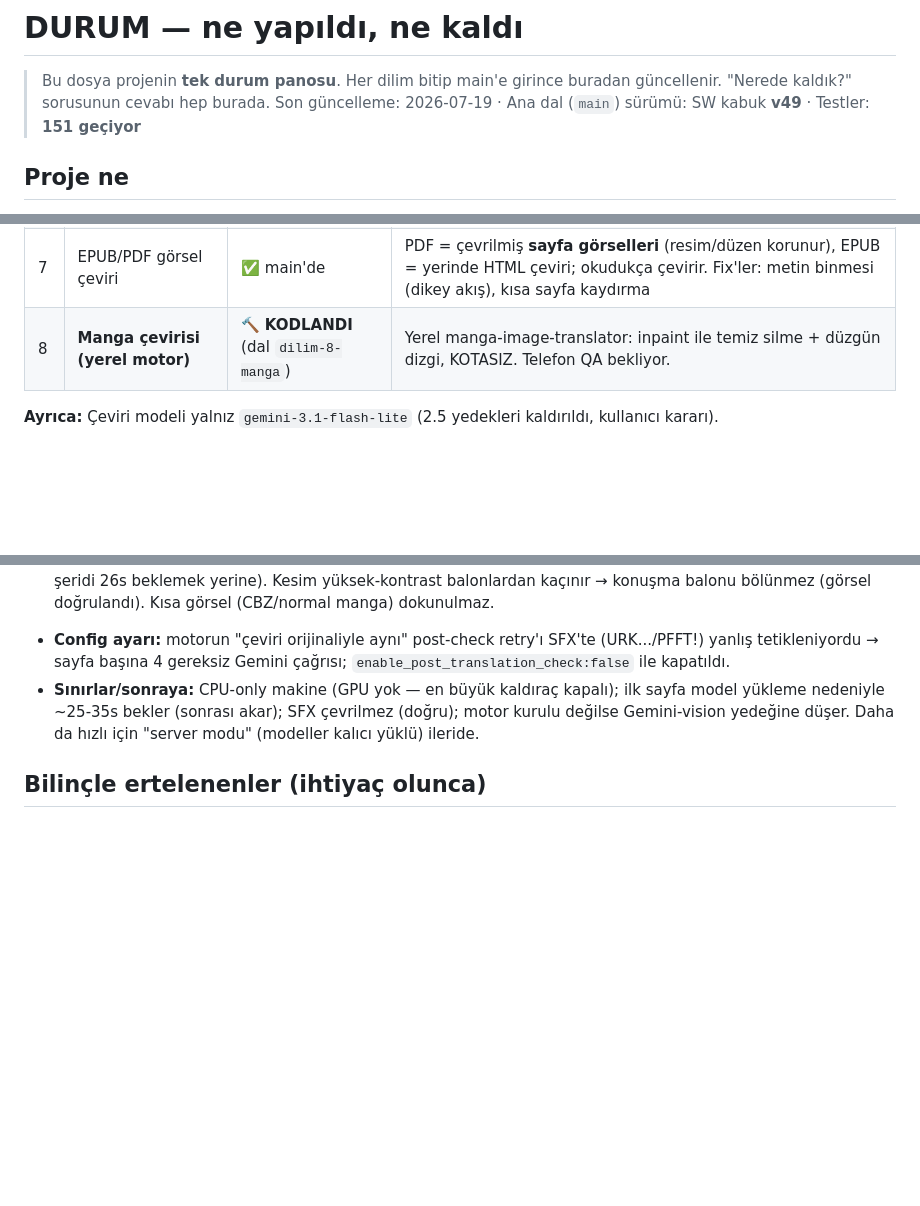
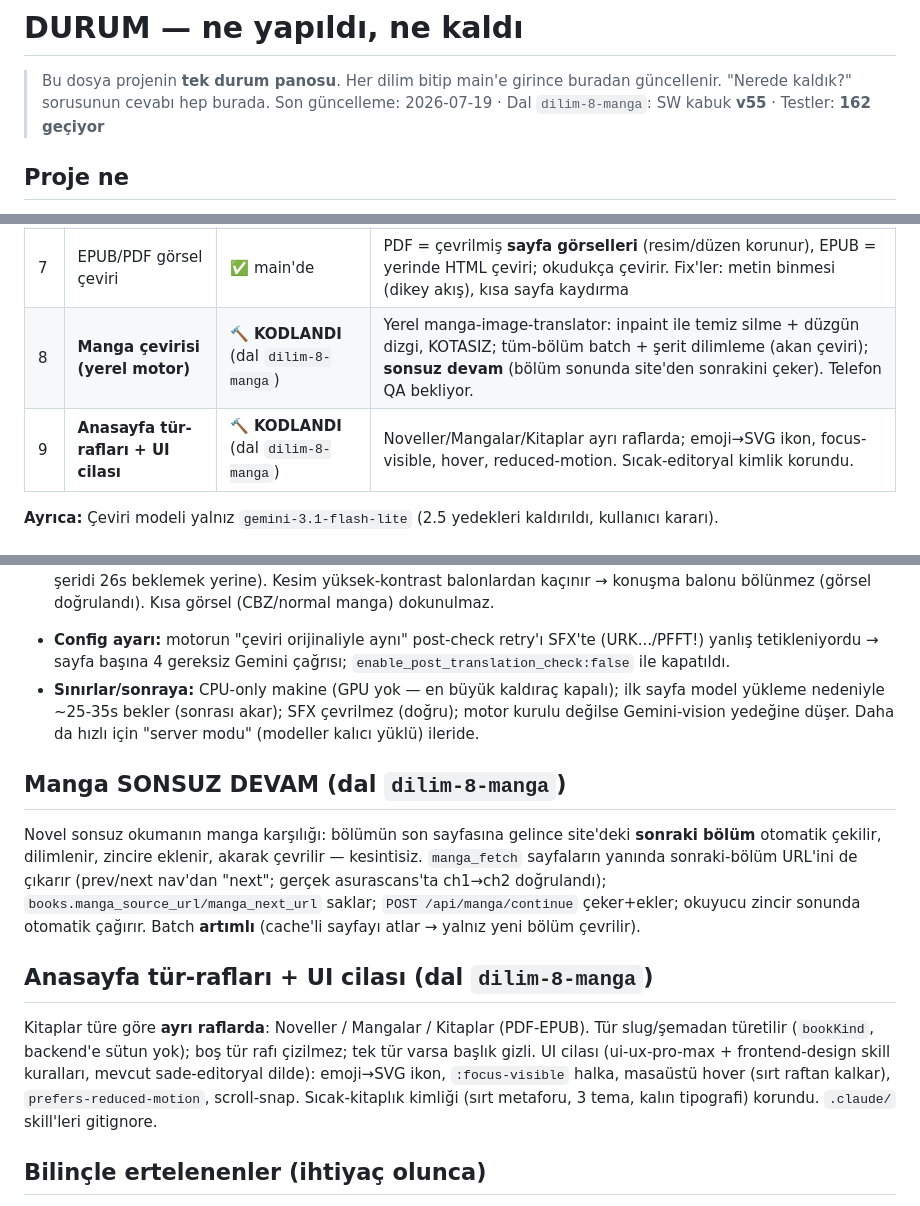
Before and after one commit to omerek01/novel-cevirmen, a Markdown page: DURUM.md, 3 parts joined by grey strips. Drawn GitHub-style; blank space fills up the shorter version.

Commit message:
docs: DURUM.md — manga sonsuz devam + tür-rafları + UI cilası
Dilim 8'e manga sonsuz devamı ekle (bölüm sonunda site'den sonrakini çek), dilim 9
olarak anasayfa tür-rafları + UI cilasını yaz. SW v55, 162 test.

Co-Authored-By: Claude Opus 4.8 <noreply@anthropic.com>

```diff
--- a/DURUM.md
+++ b/DURUM.md
@@ -2,7 +2,7 @@
 
 > Bu dosya projenin **tek durum panosu**. Her dilim bitip main'e girince buradan
 > güncellenir. "Nerede kaldık?" sorusunun cevabı hep burada.
-> Son güncelleme: 2026-07-19 · Ana dal (`main`) sürümü: SW kabuk **v49** · Testler: **151 geçiyor**
+> Son güncelleme: 2026-07-19 · Dal `dilim-8-manga`: SW kabuk **v55** · Testler: **162 geçiyor**
 
 ## Proje ne
 Kişisel web roman + kitap çeviri okuyucusu. İngilizce içeriği (web siteleri, yapıştırılan
@@ -23,7 +23,8 @@ okuyabilmek + okuma deneyimini (yaşayan raf, sonsuz okuma) güçlendirmek.
 | 5 | ~~Yeni bölüm kontrolü (check-updates)~~ | ❌ **İPTAL** | Kullanıcı kararı (2026-07-19). Bir kez kodlanıp geri alınmıştı; değeri belirsiz bulundu, tümden düşürüldü. |
 | 6 | Sonsuz okuma v2 + prefetch | ✅ main'de | Bölüm akışı (`article` başına), otomatik ekleme, konum {url, oran}, sonrakini ısıtma. Fix'ler: konum-track, geri'de scrollRestoration |
 | 7 | EPUB/PDF görsel çeviri | ✅ main'de | PDF = çevrilmiş **sayfa görselleri** (resim/düzen korunur), EPUB = yerinde HTML çeviri; okudukça çevirir. Fix'ler: metin binmesi (dikey akış), kısa sayfa kaydırma |
-| 8 | **Manga çevirisi (yerel motor)** | 🔨 **KODLANDI** (dal `dilim-8-manga`) | Yerel manga-image-translator: inpaint ile temiz silme + düzgün dizgi, KOTASIZ. Telefon QA bekliyor. |
+| 8 | **Manga çevirisi (yerel motor)** | 🔨 **KODLANDI** (dal `dilim-8-manga`) | Yerel manga-image-translator: inpaint ile temiz silme + düzgün dizgi, KOTASIZ; tüm-bölüm batch + şerit dilimleme (akan çeviri); **sonsuz devam** (bölüm sonunda site'den sonrakini çeker). Telefon QA bekliyor. |
+| 9 | **Anasayfa tür-rafları + UI cilası** | 🔨 **KODLANDI** (dal `dilim-8-manga`) | Noveller/Mangalar/Kitaplar ayrı raflarda; emoji→SVG ikon, focus-visible, hover, reduced-motion. Sıcak-editoryal kimlik korundu. |
 
 **Ayrıca:** Çeviri modeli yalnız `gemini-3.1-flash-lite` (2.5 yedekleri kaldırıldı, kullanıcı kararı).
 
@@ -64,6 +65,20 @@ Türkçe balona düzgün dizildi ("TEMEL KILIÇ USTALIĞI TEORİSİ Mİ?") — s
   nedeniyle ~25-35s bekler (sonrası akar); SFX çevrilmez (doğru); motor kurulu değilse Gemini-vision
   yedeğine düşer. Daha da hızlı için "server modu" (modeller kalıcı yüklü) ileride.
 
+## Manga SONSUZ DEVAM (dal `dilim-8-manga`)
+Novel sonsuz okumanın manga karşılığı: bölümün son sayfasına gelince site'deki **sonraki bölüm**
+otomatik çekilir, dilimlenir, zincire eklenir, akarak çevrilir — kesintisiz. `manga_fetch` sayfaların
+yanında sonraki-bölüm URL'ini de çıkarır (prev/next nav'dan "next"; gerçek asurascans'ta ch1→ch2
+doğrulandı); `books.manga_source_url/manga_next_url` saklar; `POST /api/manga/continue` çeker+ekler;
+okuyucu zincir sonunda otomatik çağırır. Batch **artımlı** (cache'li sayfayı atlar → yalnız yeni bölüm çevrilir).
+
+## Anasayfa tür-rafları + UI cilası (dal `dilim-8-manga`)
+Kitaplar türe göre **ayrı raflarda**: Noveller / Mangalar / Kitaplar (PDF-EPUB). Tür slug/şemadan
+türetilir (`bookKind`, backend'e sütun yok); boş tür rafı çizilmez; tek tür varsa başlık gizli.
+UI cilası (ui-ux-pro-max + frontend-design skill kuralları, mevcut sade-editoryal dilde): emoji→SVG
+ikon, `:focus-visible` halka, masaüstü hover (sırt raftan kalkar), `prefers-reduced-motion`, scroll-snap.
+Sıcak-kitaplık kimliği (sırt metaforu, 3 tema, kalın tipografi) korundu. `.claude/` skill'leri gitignore.
+
 ## Bilinçle ertelenenler (ihtiyaç olunca)
 - Okuma geçmişi listesi ekranı · Ayarlar'da "sistem" bloğu (son kontrol, bekleyen iş, cache boyutu)
 - Kapak görseli çekme (og:image) · Tek "İçe Aktar" sihirbazı (otomatik tür algılama)
```
